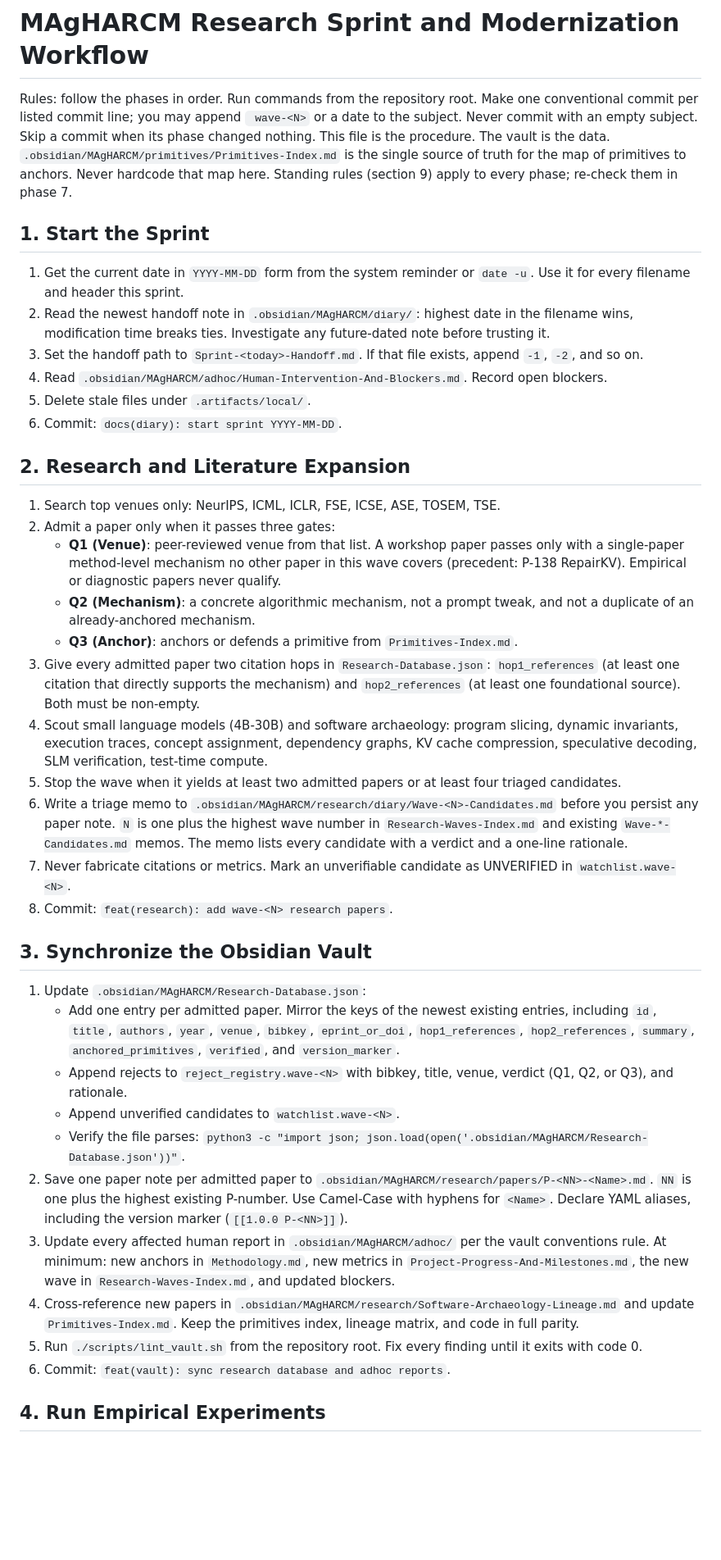
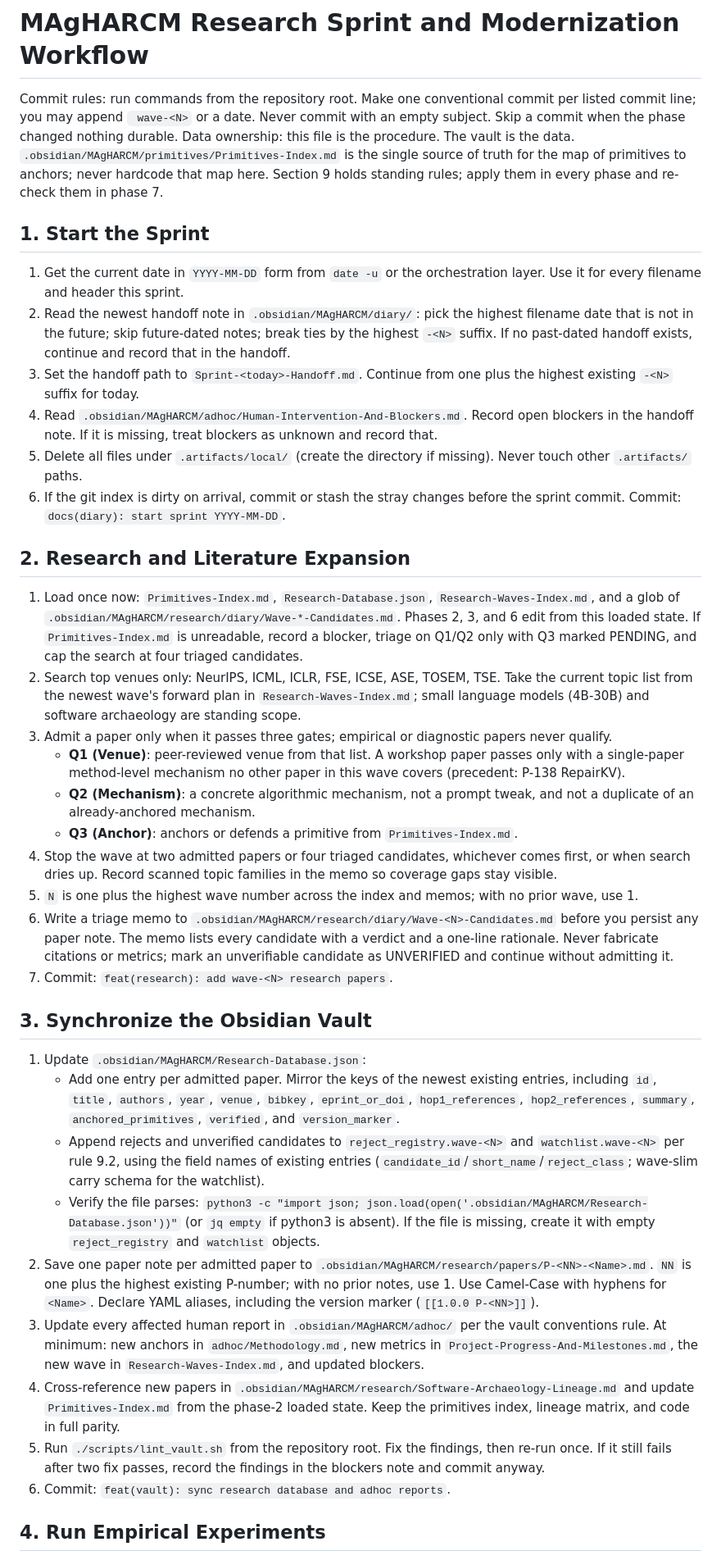
Before and after one commit to NTDuck/MAgHARCM, a Markdown page: .omp/commands/MAgHARCM.md, the part around one of its changes. Shown at 82% size. GitHub-like rendering; blank space fills up the shorter version.

Commit message:
feat(command): harden sprint workflow with edge-case and drift fixes

```diff
--- a/.omp/commands/MAgHARCM.md
+++ b/.omp/commands/MAgHARCM.md
@@ -4,42 +4,40 @@ description: "Execute a research sprint, vault sync, empirical tests, code defen
 
 # MAgHARCM Research Sprint and Modernization Workflow
 
-Rules: follow the phases in order. Run commands from the repository root. Make one conventional commit per listed commit line; you may append ` wave-<N>` or a date to the subject. Never commit with an empty subject. Skip a commit when its phase changed nothing. This file is the procedure. The vault is the data. `.obsidian/MAgHARCM/primitives/Primitives-Index.md` is the single source of truth for the map of primitives to anchors. Never hardcode that map here. Standing rules (section 9) apply to every phase; re-check them in phase 7.
+Commit rules: run commands from the repository root. Make one conventional commit per listed commit line; you may append ` wave-<N>` or a date. Never commit with an empty subject. Skip a commit when the phase changed nothing durable. Data ownership: this file is the procedure. The vault is the data. `.obsidian/MAgHARCM/primitives/Primitives-Index.md` is the single source of truth for the map of primitives to anchors; never hardcode that map here. Section 9 holds standing rules; apply them in every phase and re-check them in phase 7.
 
 ## 1. Start the Sprint
 
-1. Get the current date in `YYYY-MM-DD` form from the system reminder or `date -u`. Use it for every filename and header this sprint.
-2. Read the newest handoff note in `.obsidian/MAgHARCM/diary/`: highest date in the filename wins, modification time breaks ties. Investigate any future-dated note before trusting it.
-3. Set the handoff path to `Sprint-<today>-Handoff.md`. If that file exists, append `-1`, `-2`, and so on.
-4. Read `.obsidian/MAgHARCM/adhoc/Human-Intervention-And-Blockers.md`. Record open blockers.
-5. Delete stale files under `.artifacts/local/`.
-6. Commit: `docs(diary): start sprint YYYY-MM-DD`.
+1. Get the current date in `YYYY-MM-DD` form from `date -u` or the orchestration layer. Use it for every filename and header this sprint.
+2. Read the newest handoff note in `.obsidian/MAgHARCM/diary/`: pick the highest filename date that is not in the future; skip future-dated notes; break ties by the highest `-<N>` suffix. If no past-dated handoff exists, continue and record that in the handoff.
+3. Set the handoff path to `Sprint-<today>-Handoff.md`. Continue from one plus the highest existing `-<N>` suffix for today.
+4. Read `.obsidian/MAgHARCM/adhoc/Human-Intervention-And-Blockers.md`. Record open blockers in the handoff note. If it is missing, treat blockers as unknown and record that.
+5. Delete all files under `.artifacts/local/` (create the directory if missing). Never touch other `.artifacts/` paths.
+6. If the git index is dirty on arrival, commit or stash the stray changes before the sprint commit. Commit: `docs(diary): start sprint YYYY-MM-DD`.
 
 ## 2. Research and Literature Expansion
 
-1. Search top venues only: NeurIPS, ICML, ICLR, FSE, ICSE, ASE, TOSEM, TSE.
-2. Admit a paper only when it passes three gates:
-   - **Q1 (Venue)**: peer-reviewed venue from that list. A workshop paper passes only with a single-paper method-level mechanism no other paper in this wave covers (precedent: P-138 RepairKV). Empirical or diagnostic papers never qualify.
+1. Load once now: `Primitives-Index.md`, `Research-Database.json`, `Research-Waves-Index.md`, and a glob of `.obsidian/MAgHARCM/research/diary/Wave-*-Candidates.md`. Phases 2, 3, and 6 edit from this loaded state. If `Primitives-Index.md` is unreadable, record a blocker, triage on Q1/Q2 only with Q3 marked PENDING, and cap the search at four triaged candidates.
+2. Search top venues only: NeurIPS, ICML, ICLR, FSE, ICSE, ASE, TOSEM, TSE. Take the current topic list from the newest wave's forward plan in `Research-Waves-Index.md`; small language models (4B-30B) and software archaeology are standing scope.
+3. Admit a paper only when it passes three gates; empirical or diagnostic papers never qualify.
+   - **Q1 (Venue)**: peer-reviewed venue from that list. A workshop paper passes only with a single-paper method-level mechanism no other paper in this wave covers (precedent: P-138 RepairKV).
    - **Q2 (Mechanism)**: a concrete algorithmic mechanism, not a prompt tweak, and not a duplicate of an already-anchored mechanism.
    - **Q3 (Anchor)**: anchors or defends a primitive from `Primitives-Index.md`.
-3. Give every admitted paper two citation hops in `Research-Database.json`: `hop1_references` (at least one citation that directly supports the mechanism) and `hop2_references` (at least one foundational source). Both must be non-empty.
-4. Scout small language models (4B-30B) and software archaeology: program slicing, dynamic invariants, execution traces, concept assignment, dependency graphs, KV cache compression, speculative decoding, SLM verification, test-time compute.
-5. Stop the wave when it yields at least two admitted papers or at least four triaged candidates.
-6. Write a triage memo to `.obsidian/MAgHARCM/research/diary/Wave-<N>-Candidates.md` before you persist any paper note. `N` is one plus the highest wave number in `Research-Waves-Index.md` and existing `Wave-*-Candidates.md` memos. The memo lists every candidate with a verdict and a one-line rationale.
-7. Never fabricate citations or metrics. Mark an unverifiable candidate as UNVERIFIED in `watchlist.wave-<N>`.
-8. Commit: `feat(research): add wave-<N> research papers`.
+4. Stop the wave at two admitted papers or four triaged candidates, whichever comes first, or when search dries up. Record scanned topic families in the memo so coverage gaps stay visible.
+5. `N` is one plus the highest wave number across the index and memos; with no prior wave, use 1.
+6. Write a triage memo to `.obsidian/MAgHARCM/research/diary/Wave-<N>-Candidates.md` before you persist any paper note. The memo lists every candidate with a verdict and a one-line rationale. Never fabricate citations or metrics; mark an unverifiable candidate as UNVERIFIED and continue without admitting it.
+7. Commit: `feat(research): add wave-<N> research papers`.
 
 ## 3. Synchronize the Obsidian Vault
 
 1. Update `.obsidian/MAgHARCM/Research-Database.json`:
    - Add one entry per admitted paper. Mirror the keys of the newest existing entries, including `id`, `title`, `authors`, `year`, `venue`, `bibkey`, `eprint_or_doi`, `hop1_references`, `hop2_references`, `summary`, `anchored_primitives`, `verified`, and `version_marker`.
-   - Append rejects to `reject_registry.wave-<N>` with bibkey, title, venue, verdict (Q1, Q2, or Q3), and rationale.
-   - Append unverified candidates to `watchlist.wave-<N>`.
-   - Verify the file parses: `python3 -c "import json; json.load(open('.obsidian/MAgHARCM/Research-Database.json'))"`.
-2. Save one paper note per admitted paper to `.obsidian/MAgHARCM/research/papers/P-<NN>-<Name>.md`. `NN` is one plus the highest existing P-number. Use Camel-Case with hyphens for `<Name>`. Declare YAML aliases, including the version marker (`[[1.0.0 P-<NN>]]`).
-3. Update every affected human report in `.obsidian/MAgHARCM/adhoc/` per the vault conventions rule. At minimum: new anchors in `Methodology.md`, new metrics in `Project-Progress-And-Milestones.md`, the new wave in `Research-Waves-Index.md`, and updated blockers.
-4. Cross-reference new papers in `.obsidian/MAgHARCM/research/Software-Archaeology-Lineage.md` and update `Primitives-Index.md`. Keep the primitives index, lineage matrix, and code in full parity.
-5. Run `./scripts/lint_vault.sh` from the repository root. Fix every finding until it exits with code 0.
+   - Append rejects and unverified candidates to `reject_registry.wave-<N>` and `watchlist.wave-<N>` per rule 9.2, using the field names of existing entries (`candidate_id`/`short_name`/`reject_class`; wave-slim carry schema for the watchlist).
+   - Verify the file parses: `python3 -c "import json; json.load(open('.obsidian/MAgHARCM/Research-Database.json'))"` (or `jq empty` if python3 is absent). If the file is missing, create it with empty `reject_registry` and `watchlist` objects.
+2. Save one paper note per admitted paper to `.obsidian/MAgHARCM/research/papers/P-<NN>-<Name>.md`. `NN` is one plus the highest existing P-number; with no prior notes, use 1. Use Camel-Case with hyphens for `<Name>`. Declare YAML aliases, including the version marker (`[[1.0.0 P-<NN>]]`).
+3. Update every affected human report in `.obsidian/MAgHARCM/adhoc/` per the vault conventions rule. At minimum: new anchors in `adhoc/Methodology.md`, new metrics in `Project-Progress-And-Milestones.md`, the new wave in `Research-Waves-Index.md`, and updated blockers.
+4. Cross-reference new papers in `.obsidian/MAgHARCM/research/Software-Archaeology-Lineage.md` and update `Primitives-Index.md` from the phase-2 loaded state. Keep the primitives index, lineage matrix, and code in full parity.
+5. Run `./scripts/lint_vault.sh` from the repository root. Fix the findings, then re-run once. If it still fails after two fix passes, record the findings in the blockers note and commit anyway.
 6. Commit: `feat(vault): sync research database and adhoc reports`.
 
 ## 4. Run Empirical Experiments
```
Also changed, not shown: other parts of .omp/commands/MAgHARCM.md (+22 -22 lines).
